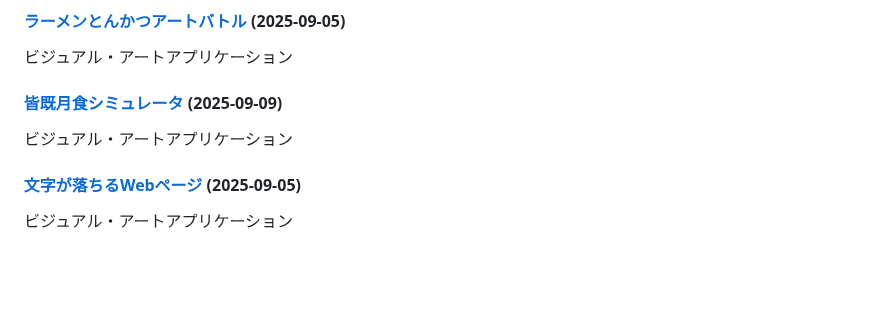
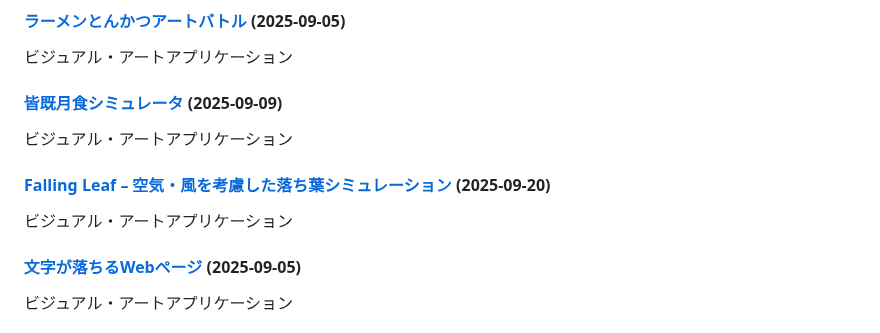
Before and after one commit to ogawahideto/genai, a Markdown page: README.md, the part around the change. Rendered like a GitHub page; blank space fills up the shorter version.

Commit message:
Update README.md with new applications (categorized format)
🤖 Auto-generated by post-commit hook

```diff
--- a/README.md
+++ b/README.md
@@ -169,6 +169,9 @@ AI・チャットアプリケーション
 #### [皆既月食シミュレータ](eclipse-simulator/) (2025-09-09)
 ビジュアル・アートアプリケーション
 
+#### [Falling Leaf – 空気・風を考慮した落ち葉シミュレーション](falling_leaf/) (2025-09-20)
+ビジュアル・アートアプリケーション
+
 #### [文字が落ちるWebページ](fallingtext/) (2025-09-05)
 ビジュアル・アートアプリケーション
 
```
